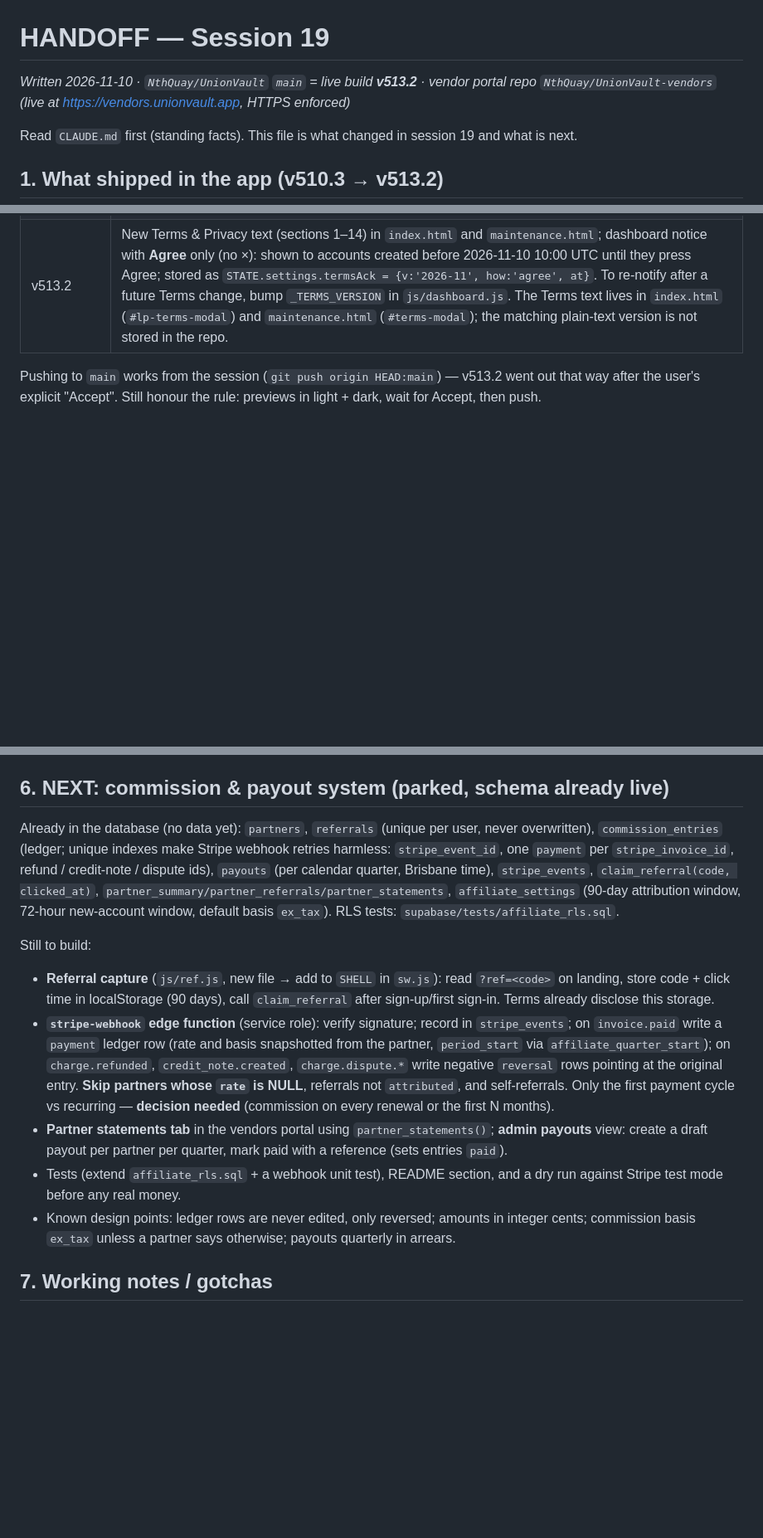
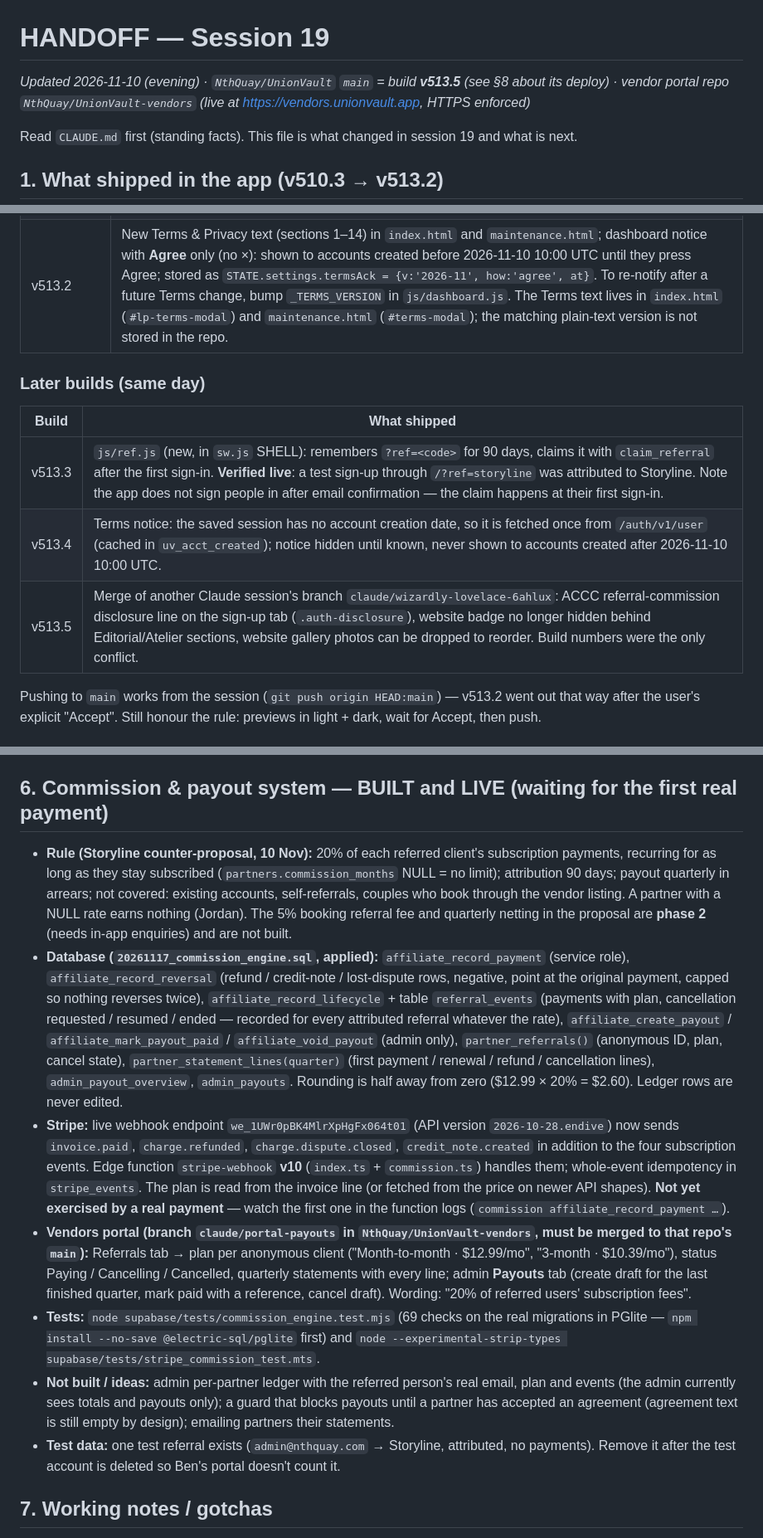
Before and after one commit to NthQuay/UnionVault, a Markdown page: docs/sessions/HANDOFF_SESSION19.md, 3 parts joined by grey strips. Shown at 83% size. GitHub-like rendering; blank space fills up the shorter version.

Commit message:
Docs: handoff updated — commission system built and live, builds v513.3–v513.5, Stripe events enabled
Co-Authored-By: Claude Sonnet 5.5 <noreply@anthropic.com>
Claude-Session: https://claude.ai/code/session_019ebu8yvW7sYrHwDzmKtRqL

```diff
--- a/docs/sessions/HANDOFF_SESSION19.md
+++ b/docs/sessions/HANDOFF_SESSION19.md
@@ -1,5 +1,5 @@
 # HANDOFF — Session 19
-*Written 2026-11-10 · `NthQuay/UnionVault` `main` = live build **v513.2** · vendor portal repo `NthQuay/UnionVault-vendors` (live at https://vendors.unionvault.app, HTTPS enforced)*
+*Updated 2026-11-10 (evening) · `NthQuay/UnionVault` `main` = build **v513.5** (see §8 about its deploy)  · vendor portal repo `NthQuay/UnionVault-vendors` (live at https://vendors.unionvault.app, HTTPS enforced)*
 
 Read `CLAUDE.md` first (standing facts). This file is what changed in session 19 and what is next.
 
@@ -16,6 +16,14 @@ Read `CLAUDE.md` first (standing facts). This file is what changed in session 19
 | v512.1–v513.0 | Outbound vendor links go through the `vendor-click` edge function (tracked); call/email taps send a ping; Storyline has Website + Contact form + Call + Email (no booking URL). |
 | v513.1 | Recommended vendors now load from the database (`recommended_vendors()`); the array in `js/invitations.js` is only an offline fallback; last good list cached in localStorage (`uv_vlu_cache_v1`). Signed-in clicks carry a short-lived signed click token (`ct`) so the admin can see which account clicked. |
 | v513.2 | New Terms & Privacy text (sections 1–14) in `index.html` and `maintenance.html`; dashboard notice with **Agree** only (no ×): shown to accounts created before 2026-11-10 10:00 UTC until they press Agree; stored as `STATE.settings.termsAck = {v:'2026-11', how:'agree', at}`. To re-notify after a future Terms change, bump `_TERMS_VERSION` in `js/dashboard.js`. The Terms text lives in `index.html` (`#lp-terms-modal`) and `maintenance.html` (`#terms-modal`); the matching plain-text version is not stored in the repo. |
+
+
+### Later builds (same day)
+| Build | What shipped |
+|---|---|
+| v513.3 | `js/ref.js` (new, in `sw.js` SHELL): remembers `?ref=<code>` for 90 days, claims it with `claim_referral` after the first sign-in. **Verified live**: a test sign-up through `/?ref=storyline` was attributed to Storyline. Note the app does not sign people in after email confirmation — the claim happens at their first sign-in. |
+| v513.4 | Terms notice: the saved session has no account creation date, so it is fetched once from `/auth/v1/user` (cached in `uv_acct_created`); notice hidden until known, never shown to accounts created after 2026-11-10 10:00 UTC. |
+| v513.5 | Merge of another Claude session's branch `claude/wizardly-lovelace-6ahlux`: ACCC referral-commission disclosure line on the sign-up tab (`.auth-disclosure`), website badge no longer hidden behind Editorial/Atelier sections, website gallery photos can be dropped to reorder. Build numbers were the only conflict. |
 
 Pushing to `main` works from the session (`git push origin HEAD:main`) — v513.2 went out that way after the user's explicit "Accept". Still honour the rule: previews in light + dark, wait for Accept, then push.
 
@@ -61,16 +69,15 @@ Apply order, all done: `20261110_affiliate_schema` (main repo) → `20261111_ven
 5. Phase 2 (mocked, not built): couple-facing full vendor page (cover photo, gallery, bio, packages, reviews) and in-app messaging to vendors with an inbox tab in the portal. The listing fields it needs (photos, bio, packages) already exist and are exposed by `recommended_vendors()`.
 6. Update `docs/CLAUDE_CODE_CONTEXT.md` if it still describes the old hard-coded vendor list.
 
-## 6. NEXT: commission & payout system (parked, schema already live)
+## 6. Commission & payout system — BUILT and LIVE (waiting for the first real payment)
 
-Already in the database (no data yet): `partners`, `referrals` (unique per user, never overwritten), `commission_entries` (ledger; unique indexes make Stripe webhook retries harmless: `stripe_event_id`, one `payment` per `stripe_invoice_id`, refund / credit-note / dispute ids), `payouts` (per calendar quarter, Brisbane time), `stripe_events`, `claim_referral(code, clicked_at)`, `partner_summary/partner_referrals/partner_statements`, `affiliate_settings` (90-day attribution window, 72-hour new-account window, default basis `ex_tax`). RLS tests: `supabase/tests/affiliate_rls.sql`.
-
-Still to build:
-- **Referral capture** (`js/ref.js`, new file → add to `SHELL` in `sw.js`): read `?ref=<code>` on landing, store code + click time in localStorage (90 days), call `claim_referral` after sign-up/first sign-in. Terms already disclose this storage.
-- **`stripe-webhook` edge function** (service role): verify signature; record in `stripe_events`; on `invoice.paid` write a `payment` ledger row (rate and basis snapshotted from the partner, `period_start` via `affiliate_quarter_start`); on `charge.refunded`, `credit_note.created`, `charge.dispute.*` write negative `reversal` rows pointing at the original entry. **Skip partners whose `rate` is NULL**, referrals not `attributed`, and self-referrals. Only the first payment cycle vs recurring — **decision needed** (commission on every renewal or the first N months).
-- **Partner statements tab** in the vendors portal using `partner_statements()`; **admin payouts** view: create a draft payout per partner per quarter, mark paid with a reference (sets entries `paid`).
-- Tests (extend `affiliate_rls.sql` + a webhook unit test), README section, and a dry run against Stripe test mode before any real money.
-- Known design points: ledger rows are never edited, only reversed; amounts in integer cents; commission basis `ex_tax` unless a partner says otherwise; payouts quarterly in arrears.
+- **Rule (Storyline counter-proposal, 10 Nov):** 20% of each referred client's subscription payments, recurring for as long as they stay subscribed (`partners.commission_months` NULL = no limit); attribution 90 days; payout quarterly in arrears; not covered: existing accounts, self-referrals, couples who book through the vendor listing. A partner with a NULL rate earns nothing (Jordan). The 5% booking referral fee and quarterly netting in the proposal are **phase 2** (needs in-app enquiries) and are not built.
+- **Database (`20261117_commission_engine.sql`, applied):** `affiliate_record_payment` (service role), `affiliate_record_reversal` (refund / credit-note / lost-dispute rows, negative, point at the original payment, capped so nothing reverses twice), `affiliate_record_lifecycle` + table `referral_events` (payments with plan, cancellation requested / resumed / ended — recorded for every attributed referral whatever the rate), `affiliate_create_payout` / `affiliate_mark_payout_paid` / `affiliate_void_payout` (admin only), `partner_referrals()` (anonymous ID, plan, cancel state), `partner_statement_lines(quarter)` (first payment / renewal / refund / cancellation lines), `admin_payout_overview`, `admin_payouts`. Rounding is half away from zero ($12.99 × 20% = $2.60). Ledger rows are never edited.
+- **Stripe:** live webhook endpoint `we_1UWr0pBK4MlrXpHgFx064t01` (API version `2026-10-28.endive`) now sends `invoice.paid`, `charge.refunded`, `charge.dispute.closed`, `credit_note.created` in addition to the four subscription events. Edge function `stripe-webhook` **v10** (`index.ts` + `commission.ts`) handles them; whole-event idempotency in `stripe_events`. The plan is read from the invoice line (or fetched from the price on newer API shapes). **Not yet exercised by a real payment** — watch the first one in the function logs (`commission affiliate_record_payment …`).
+- **Vendors portal (branch `claude/portal-payouts` in `NthQuay/UnionVault-vendors`, must be merged to that repo's `main`):** Referrals tab → plan per anonymous client ("Month-to-month · $12.99/mo", "3-month · $10.39/mo"), status Paying / Cancelling / Cancelled, quarterly statements with every line; admin **Payouts** tab (create draft for the last finished quarter, mark paid with a reference, cancel draft). Wording: "20% of referred users' subscription fees".
+- **Tests:** `node supabase/tests/commission_engine.test.mjs` (69 checks on the real migrations in PGlite — `npm install --no-save @electric-sql/pglite` first) and `node --experimental-strip-types supabase/tests/stripe_commission_test.mts`.
+- **Not built / ideas:** admin per-partner ledger with the referred person's real email, plan and events (the admin currently sees totals and payouts only); a guard that blocks payouts until a partner has accepted an agreement (agreement text is still empty by design); emailing partners their statements.
+- **Test data:** one test referral exists (`admin@nthquay.com` → Storyline, attributed, no payments). Remove it after the test account is deleted so Ben's portal doesn't count it.
 
 ## 7. Working notes / gotchas
 
```
Also changed, not shown: other parts of docs/sessions/HANDOFF_SESSION19.md (+6 -0 lines).
